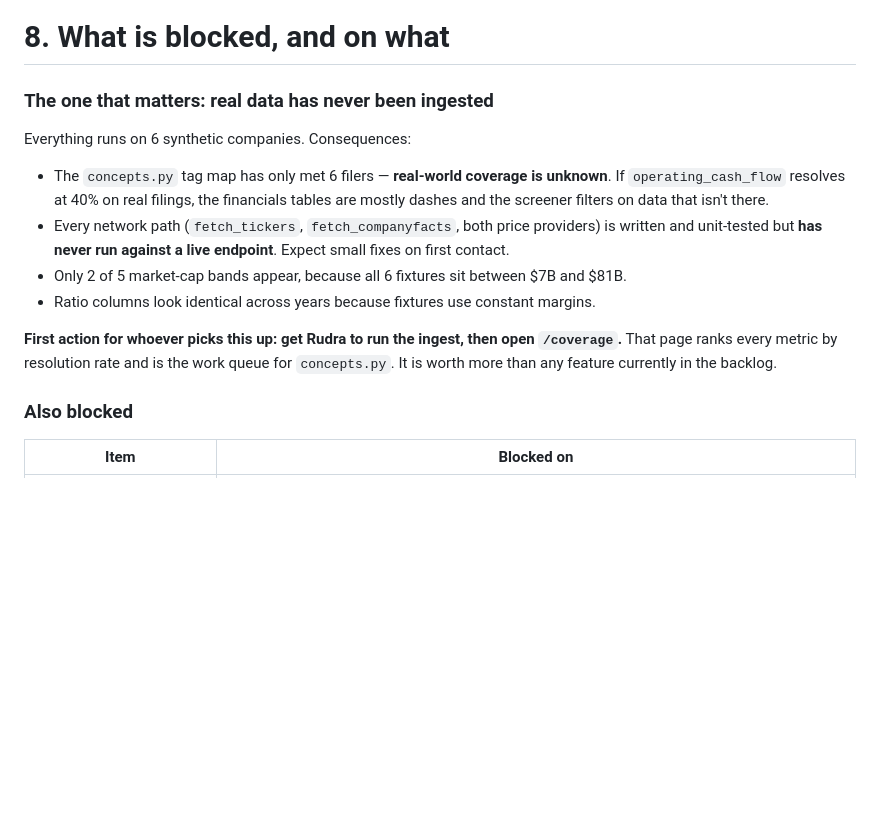
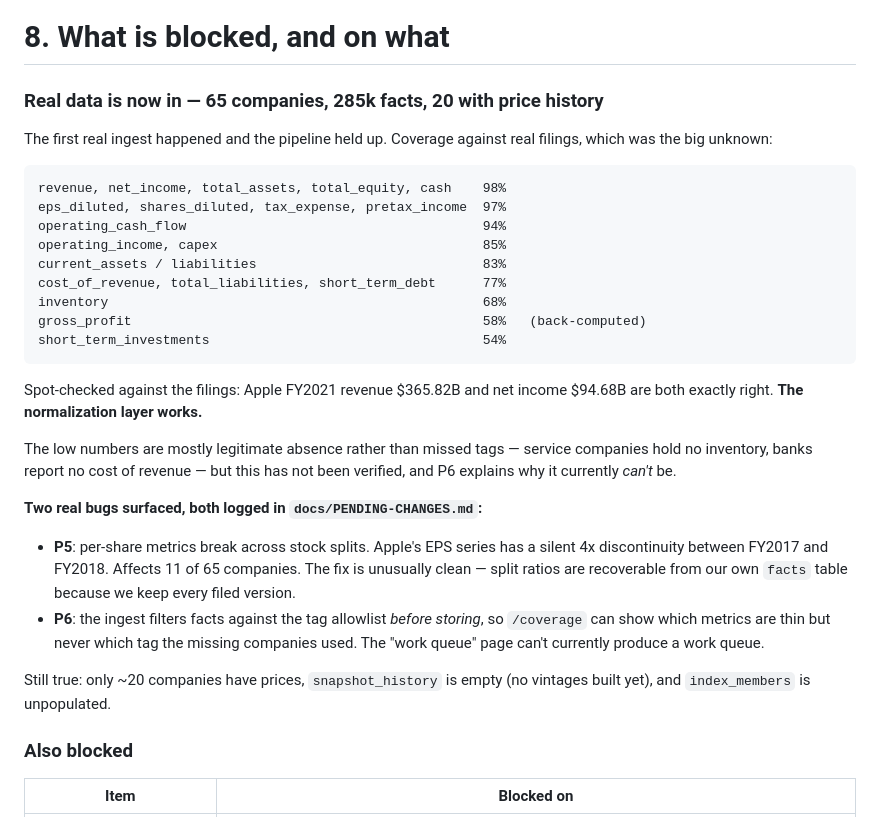
Before and after one commit to RD-1205/stock-screener, a Markdown page: HANDOFF.md, the part around the change. Drawn GitHub-style; blank space fills up the shorter version.

````diff
--- a/HANDOFF.md
+++ b/HANDOFF.md
@@ -253,26 +253,43 @@ indexation rules, crawl traps), `ROADMAP.md` (original build plan).
 
 # 8. What is blocked, and on what
 
-### The one that matters: real data has never been ingested
+### Real data is now in — 65 companies, 285k facts, 20 with price history
 
-Everything runs on 6 synthetic companies. Consequences:
+The first real ingest happened and the pipeline held up. Coverage against real
+filings, which was the big unknown:
 
-- The `concepts.py` tag map has only met 6 filers — **real-world coverage is
-  unknown**. If `operating_cash_flow` resolves at 40% on real filings, the
-  financials tables are mostly dashes and the screener filters on data that
-  isn't there.
-- Every network path (`fetch_tickers`, `fetch_companyfacts`, both price
-  providers) is written and unit-tested but **has never run against a live
-  endpoint**. Expect small fixes on first contact.
-- Only 2 of 5 market-cap bands appear, because all 6 fixtures sit between $7B
-  and $81B.
-- Ratio columns look identical across years because fixtures use constant
-  margins.
+```
+revenue, net_income, total_assets, total_equity, cash    98%
+eps_diluted, shares_diluted, tax_expense, pretax_income  97%
+operating_cash_flow                                      94%
+operating_income, capex                                  85%
+current_assets / liabilities                             83%
+cost_of_revenue, total_liabilities, short_term_debt      77%
+inventory                                                68%
+gross_profit                                             58%   (back-computed)
+short_term_investments                                   54%
+```
 
-**First action for whoever picks this up: get Rudra to run the ingest, then
-open `/coverage`.** That page ranks every metric by resolution rate and is the
-work queue for `concepts.py`. It is worth more than any feature currently in
-the backlog.
+Spot-checked against the filings: Apple FY2021 revenue $365.82B and net income
+$94.68B are both exactly right. **The normalization layer works.**
+
+The low numbers are mostly legitimate absence rather than missed tags — service
+companies hold no inventory, banks report no cost of revenue — but this has not
+been verified, and P6 explains why it currently *can't* be.
+
+**Two real bugs surfaced, both logged in `docs/PENDING-CHANGES.md`:**
+
+- **P5**: per-share metrics break across stock splits. Apple's EPS series has a
+  silent 4x discontinuity between FY2017 and FY2018. Affects 11 of 65
+  companies. The fix is unusually clean — split ratios are recoverable from our
+  own `facts` table because we keep every filed version.
+- **P6**: the ingest filters facts against the tag allowlist *before storing*,
+  so `/coverage` can show which metrics are thin but never which tag the
+  missing companies used. The "work queue" page can't currently produce a work
+  queue.
+
+Still true: only ~20 companies have prices, `snapshot_history` is empty (no
+vintages built yet), and `index_members` is unpopulated.
 
 ### Also blocked
 
````
Also changed, not shown: docs/PENDING-CHANGES.md (+98 -0 lines).
